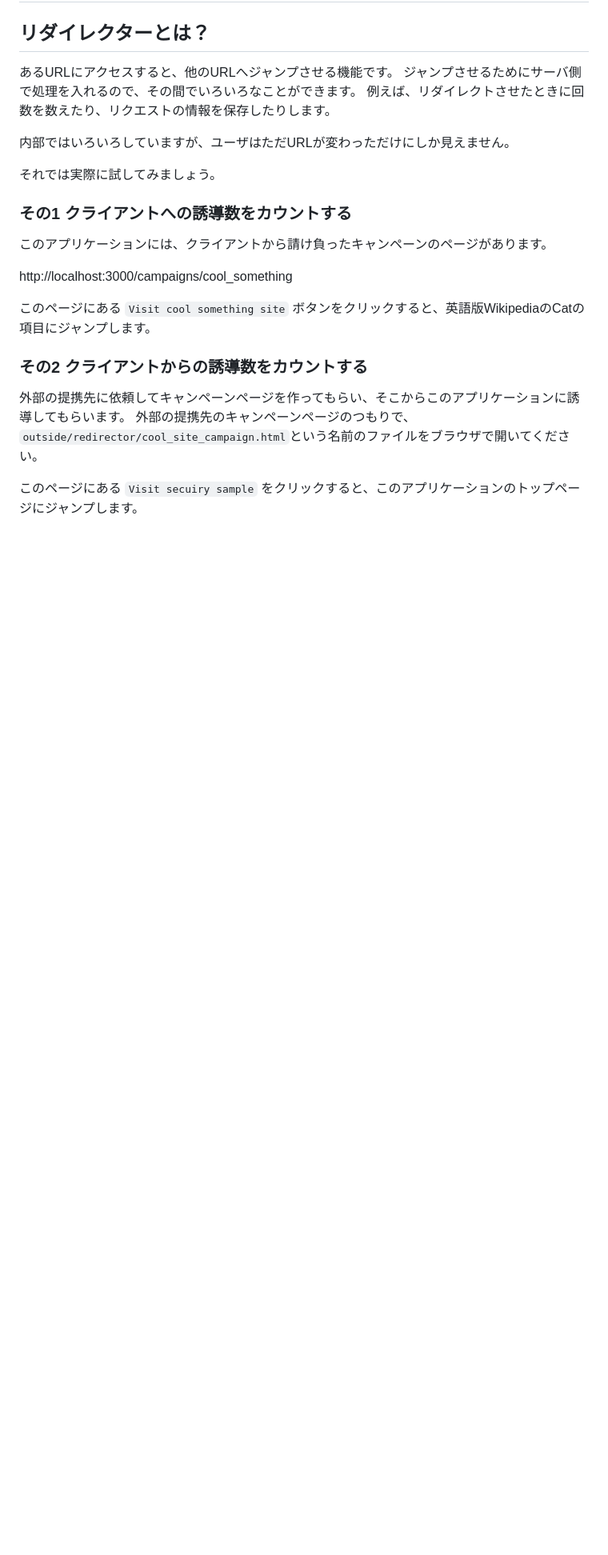
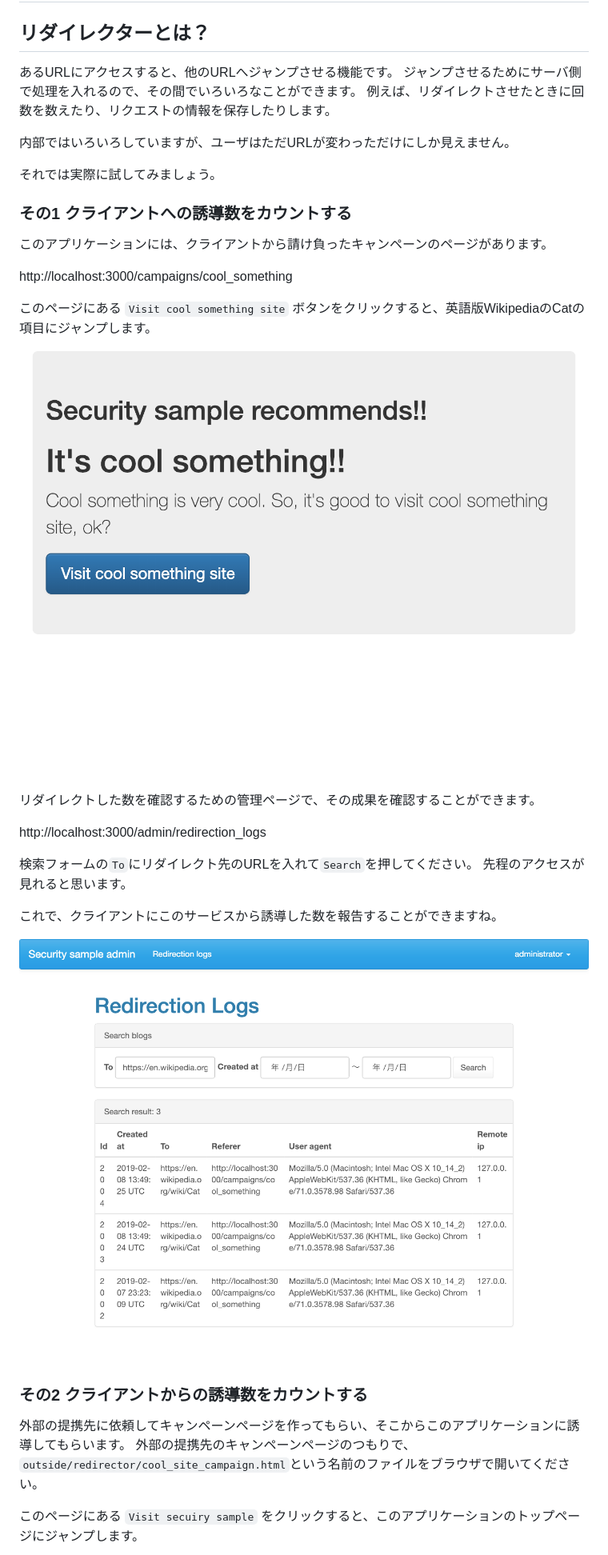
Before and after one commit to ken1flan/trying_security_holes_to_rails_application, a Markdown page: draft/open_redirector.md, the part around the change printed below. Shown: that part at 80% size. GitHub-like rendering; pictures changed too: images/open_redirector/redirection_logs_to_wiki_cat.png (added), images/open_redirector/tieup_page.png (added); blank space fills up the shorter version.

```diff
--- a/draft/open_redirector.md
+++ b/draft/open_redirector.md
@@ -18,6 +18,19 @@ http://localhost:3000/campaigns/cool_something
 
 このページにある `Visit cool something site` ボタンをクリックすると、英語版WikipediaのCatの項目にジャンプします。
 
+![タイアップページ](../images/open_redirector/tieup_page.png)
+
+リダイレクトした数を確認するための管理ページで、その成果を確認することができます。
+
+http://localhost:3000/admin/redirection_logs
+
+検索フォームの`To`にリダイレクト先のURLを入れて`Search`を押してください。
+先程のアクセスが見れると思います。
+
+これで、クライアントにこのサービスから誘導した数を報告することができますね。
+
+![リダイレクションのログ](../images/open_redirector/redirection_logs_to_wiki_cat.png)
+
 ### その2 クライアントからの誘導数をカウントする
 
 外部の提携先に依頼してキャンペーンページを作ってもらい、そこからこのアプリケーションに誘導してもらいます。
```
Also changed, not shown: other parts of draft/open_redirector.md (+14 -1 lines), images/open_redirector/cool_site.png (added), images/open_redirector/redirection_logs_to_top.png (added).
